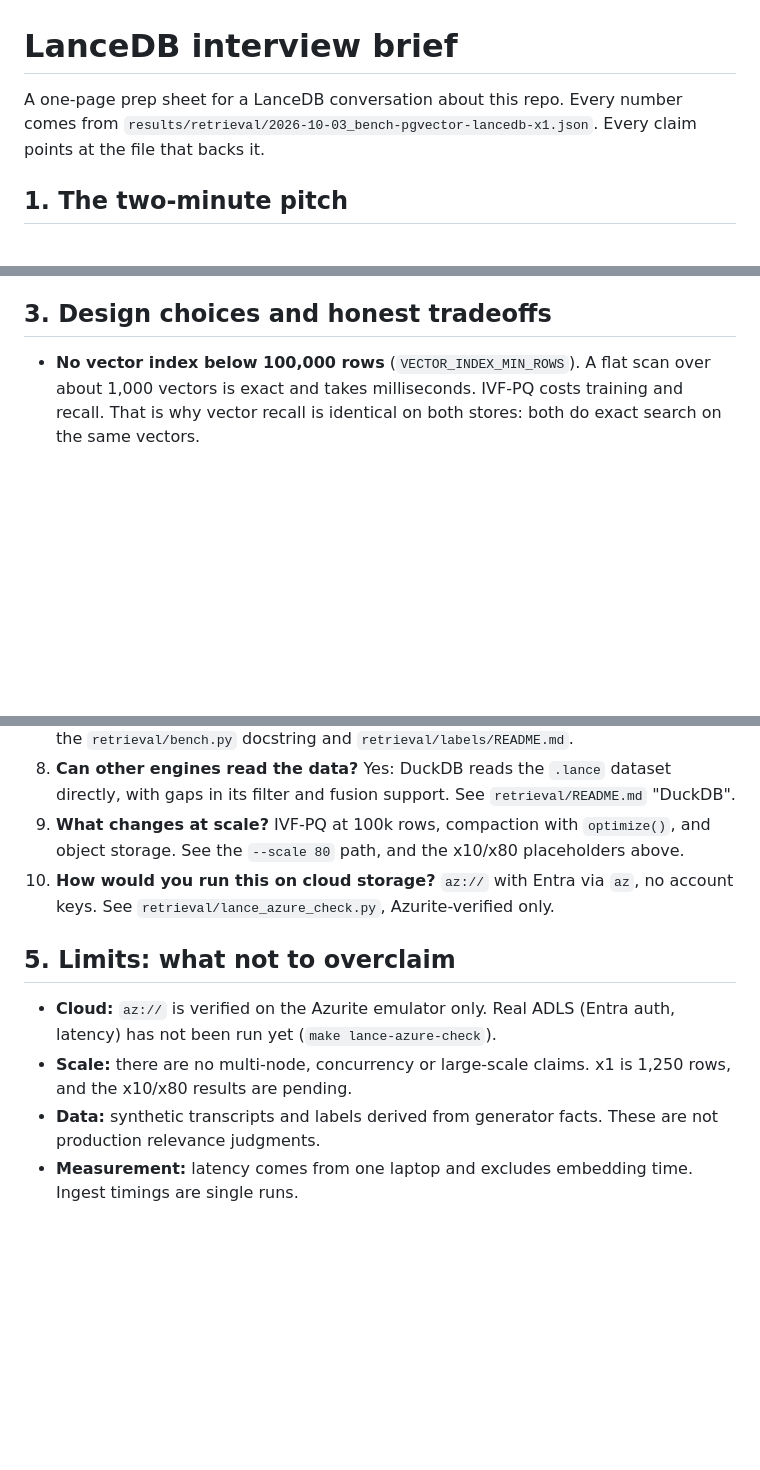
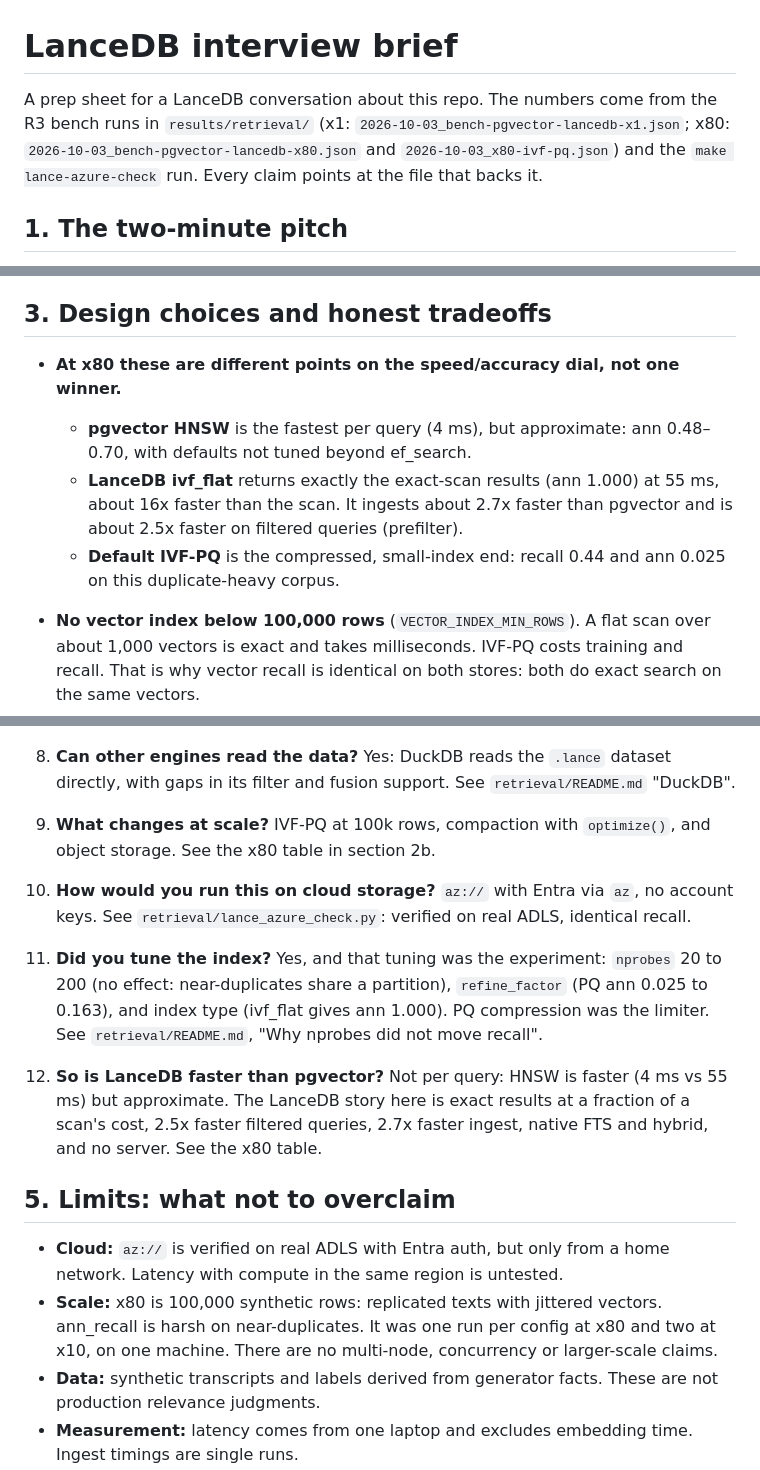
Before and after one commit to HendoCode/contact-center-ai, a Markdown page: docs/LANCEDB_INTERVIEW_BRIEF.md, 3 parts joined by grey strips. GitHub-like rendering; blank space fills up the shorter version.

```diff
--- a/docs/LANCEDB_INTERVIEW_BRIEF.md
+++ b/docs/LANCEDB_INTERVIEW_BRIEF.md
@@ -1,8 +1,9 @@
 # LanceDB interview brief
 
-A one-page prep sheet for a LanceDB conversation about this repo. Every number comes from
-`results/retrieval/2026-10-03_bench-pgvector-lancedb-x1.json`. Every claim points at the file
-that backs it.
+A prep sheet for a LanceDB conversation about this repo. The numbers come from the R3 bench
+runs in `results/retrieval/` (x1: `2026-10-03_bench-pgvector-lancedb-x1.json`; x80:
+`2026-10-03_bench-pgvector-lancedb-x80.json` and `2026-10-03_x80-ivf-pq.json`) and the
+`make lance-azure-check` run. Every claim points at the file that backs it.
 
 ## 1. The two-minute pitch
 
@@ -55,4 +93,13 @@ recall, |relevant in top k| / min(k, |relevant|).
 ## 3. Design choices and honest tradeoffs
+
+- **At x80 these are different points on the speed/accuracy dial, not one winner.**
+  - **pgvector HNSW** is the fastest per query (4 ms), but approximate: ann 0.48–0.70, with defaults not
+    tuned beyond ef_search.
+  - **LanceDB ivf_flat** returns exactly the exact-scan results (ann 1.000) at 55 ms, about 16x
+    faster than the scan. It ingests about 2.7x faster than pgvector and is about 2.5x faster on
+    filtered queries (prefilter).
+  - **Default IVF-PQ** is the compressed, small-index end: recall 0.44 and ann 0.025 on this
+    duplicate-heavy corpus.
 
 - **No vector index below 100,000 rows** (`VECTOR_INDEX_MIN_ROWS`). A flat scan over about 1,000
   vectors is exact and takes milliseconds. IVF-PQ costs training and recall. That is why vector
@@ -88,16 +135,25 @@ recall, |relevant in top k| / min(k, |relevant|).
 8. **Can other engines read the data?** Yes: DuckDB reads the `.lance` dataset directly, with
    gaps in its filter and fusion support. See `retrieval/README.md` "DuckDB".
 9. **What changes at scale?** IVF-PQ at 100k rows, compaction with `optimize()`, and object
-   storage. See the `--scale 80` path, and the x10/x80 placeholders above.
+   storage. See the x80 table in section 2b.
 10. **How would you run this on cloud storage?** `az://` with Entra via `az`, no account keys.
-    See `retrieval/lance_azure_check.py`, Azurite-verified only.
+    See `retrieval/lance_azure_check.py`: verified on real ADLS, identical recall.
+
+11. **Did you tune the index?** Yes, and that tuning was the experiment: `nprobes` 20 to 200
+    (no effect: near-duplicates share a partition), `refine_factor` (PQ ann 0.025 to 0.163), and
+    index type (ivf_flat gives ann 1.000). PQ compression was the limiter. See
+    `retrieval/README.md`, "Why nprobes did not move recall".
+12. **So is LanceDB faster than pgvector?** Not per query: HNSW is faster (4 ms vs 55 ms) but
+    approximate. The LanceDB story here is exact results at a fraction of a scan's cost, 2.5x faster
+    filtered queries, 2.7x faster ingest, native FTS and hybrid, and no server. See the x80 table.
 
 ## 5. Limits: what not to overclaim
 
-- **Cloud:** `az://` is verified on the Azurite emulator only. Real ADLS (Entra auth, latency) has
-  not been run yet (`make lance-azure-check`).
-- **Scale:** there are no multi-node, concurrency or large-scale claims. x1 is 1,250 rows, and the
-  x10/x80 results are pending.
+- **Cloud:** `az://` is verified on real ADLS with Entra auth, but only from a home network.
+  Latency with compute in the same region is untested.
+- **Scale:** x80 is 100,000 synthetic rows: replicated texts with jittered vectors. ann_recall is harsh on near-duplicates.
+  It was one run per config at x80 and two at x10, on one machine. There are no multi-node,
+  concurrency or larger-scale claims.
 - **Data:** synthetic transcripts and labels derived from generator facts. These are not
   production relevance judgments.
 - **Measurement:** latency comes from one laptop and excludes embedding time. Ingest timings are
```
Also changed, not shown: other parts of docs/LANCEDB_INTERVIEW_BRIEF.md (+42 -5 lines).
